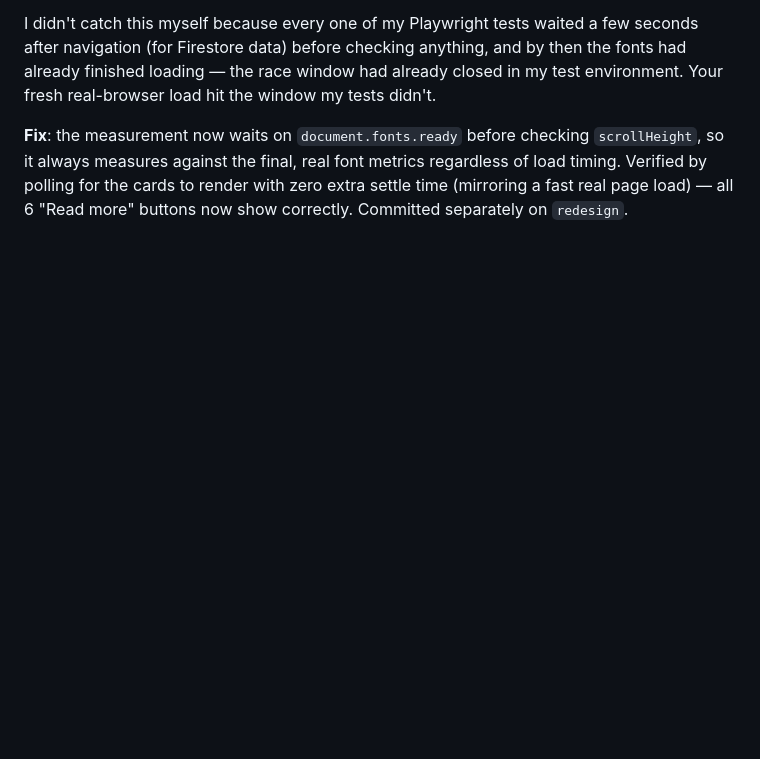
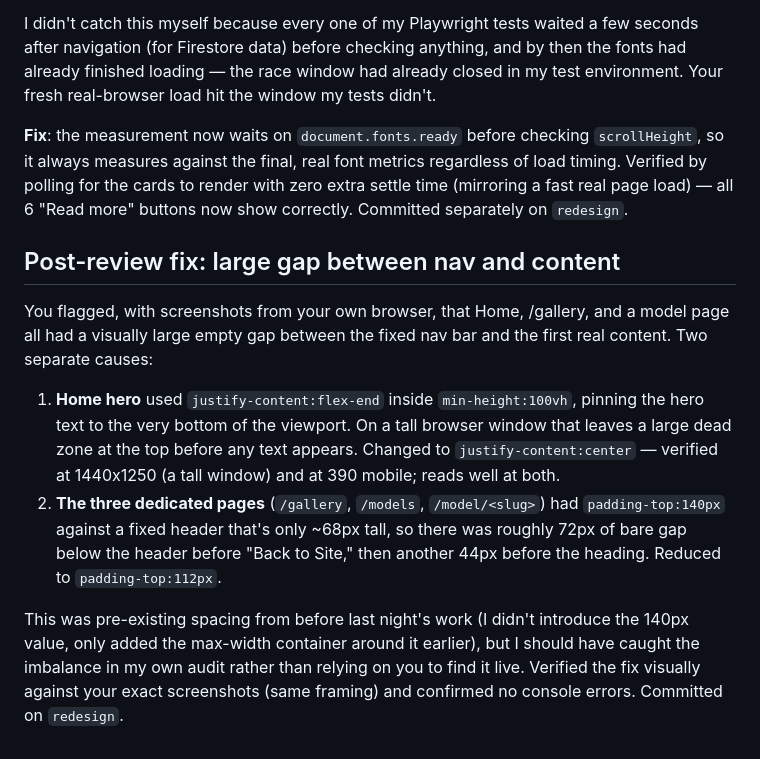
Before and after one commit to siamknowsnothing/Digital_Lorenzo, a Markdown page: REDESIGN-NOTES.md, the part around the change. GitHub-like rendering; blank space fills up the shorter version.

Commit message:
Notes: document the nav-to-content gap fix
Co-Authored-By: Claude Sonnet 5 <noreply@anthropic.com>

```diff
--- a/REDESIGN-NOTES.md
+++ b/REDESIGN-NOTES.md
@@ -146,3 +146,12 @@ You spotted that the "Read more" button was missing entirely on the Photographer
 I didn't catch this myself because every one of my Playwright tests waited a few seconds after navigation (for Firestore data) before checking anything, and by then the fonts had already finished loading — the race window had already closed in my test environment. Your fresh real-browser load hit the window my tests didn't.
 
 **Fix**: the measurement now waits on `document.fonts.ready` before checking `scrollHeight`, so it always measures against the final, real font metrics regardless of load timing. Verified by polling for the cards to render with zero extra settle time (mirroring a fast real page load) — all 6 "Read more" buttons now show correctly. Committed separately on `redesign`.
+
+## Post-review fix: large gap between nav and content
+
+You flagged, with screenshots from your own browser, that Home, /gallery, and a model page all had a visually large empty gap between the fixed nav bar and the first real content. Two separate causes:
+
+1. **Home hero** used `justify-content:flex-end` inside `min-height:100vh`, pinning the hero text to the very bottom of the viewport. On a tall browser window that leaves a large dead zone at the top before any text appears. Changed to `justify-content:center` — verified at 1440x1250 (a tall window) and at 390 mobile; reads well at both.
+2. **The three dedicated pages** (`/gallery`, `/models`, `/model/<slug>`) had `padding-top:140px` against a fixed header that's only ~68px tall, so there was roughly 72px of bare gap below the header before "Back to Site," then another 44px before the heading. Reduced to `padding-top:112px`.
+
+This was pre-existing spacing from before last night's work (I didn't introduce the 140px value, only added the max-width container around it earlier), but I should have caught the imbalance in my own audit rather than relying on you to find it live. Verified the fix visually against your exact screenshots (same framing) and confirmed no console errors. Committed on `redesign`.
```
